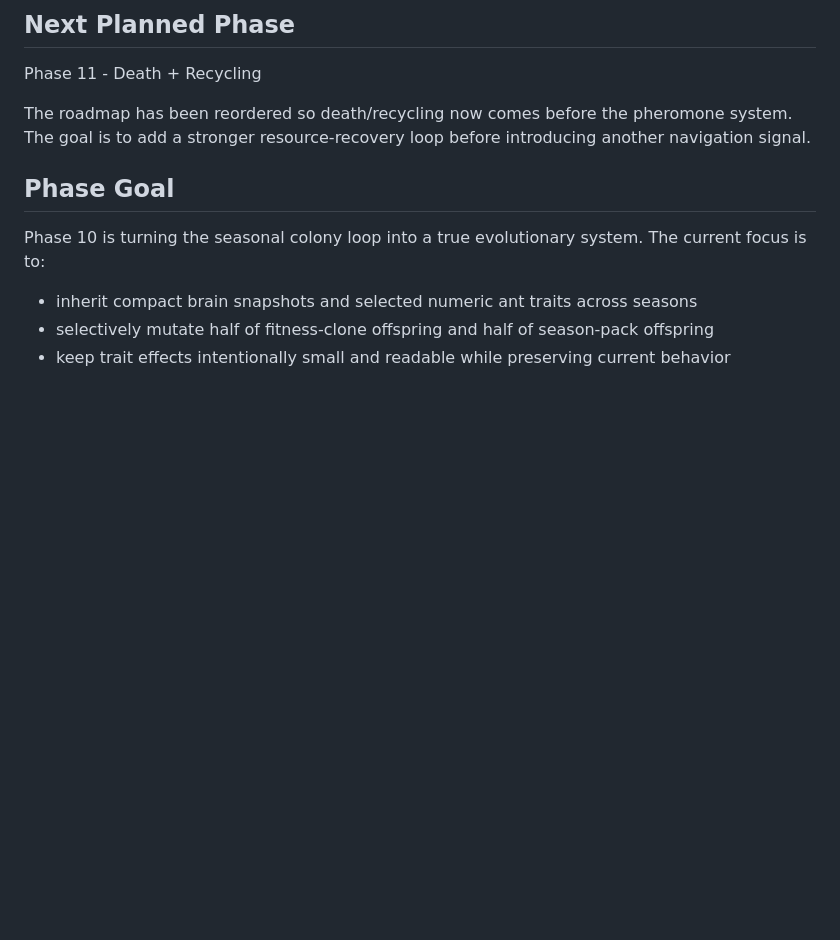
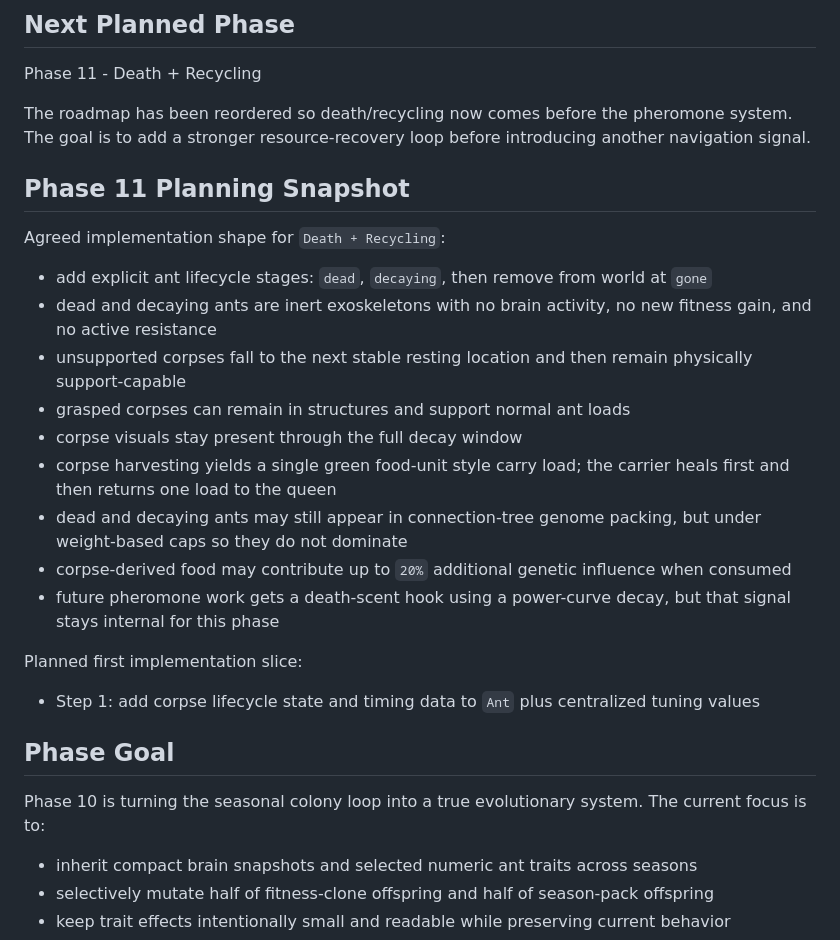
Before and after one commit to DevelopMR/ANTZ, a Markdown page: PROJECT_STATUS.md, the part around the change. Drawn GitHub-style; blank space fills up the shorter version.

```diff
--- a/PROJECT_STATUS.md
+++ b/PROJECT_STATUS.md
@@ -10,6 +10,21 @@ Phase 10 - Traits + Mutation In Progress
 Phase 11 - Death + Recycling
 
 The roadmap has been reordered so death/recycling now comes before the pheromone system. The goal is to add a stronger resource-recovery loop before introducing another navigation signal.
+
+## Phase 11 Planning Snapshot
+Agreed implementation shape for `Death + Recycling`:
+- add explicit ant lifecycle stages: `dead`, `decaying`, then remove from world at `gone`
+- dead and decaying ants are inert exoskeletons with no brain activity, no new fitness gain, and no active resistance
+- unsupported corpses fall to the next stable resting location and then remain physically support-capable
+- grasped corpses can remain in structures and support normal ant loads
+- corpse visuals stay present through the full decay window
+- corpse harvesting yields a single green food-unit style carry load; the carrier heals first and then returns one load to the queen
+- dead and decaying ants may still appear in connection-tree genome packing, but under weight-based caps so they do not dominate
+- corpse-derived food may contribute up to `20%` additional genetic influence when consumed
+- future pheromone work gets a death-scent hook using a power-curve decay, but that signal stays internal for this phase
+
+Planned first implementation slice:
+- Step 1: add corpse lifecycle state and timing data to `Ant` plus centralized tuning values
 
 ## Phase Goal
 Phase 10 is turning the seasonal colony loop into a true evolutionary system. The current focus is to:
```
Also changed, not shown: RESTART_HANDOFF.md (+1 -0 lines), SESSION_NOTES.md (+22 -0 lines).
